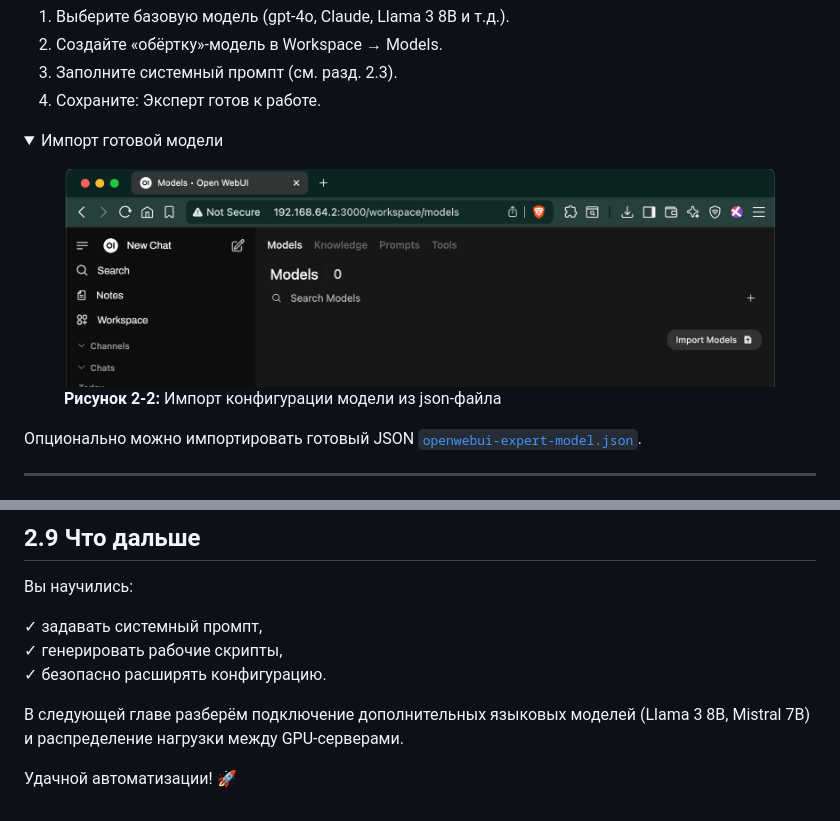
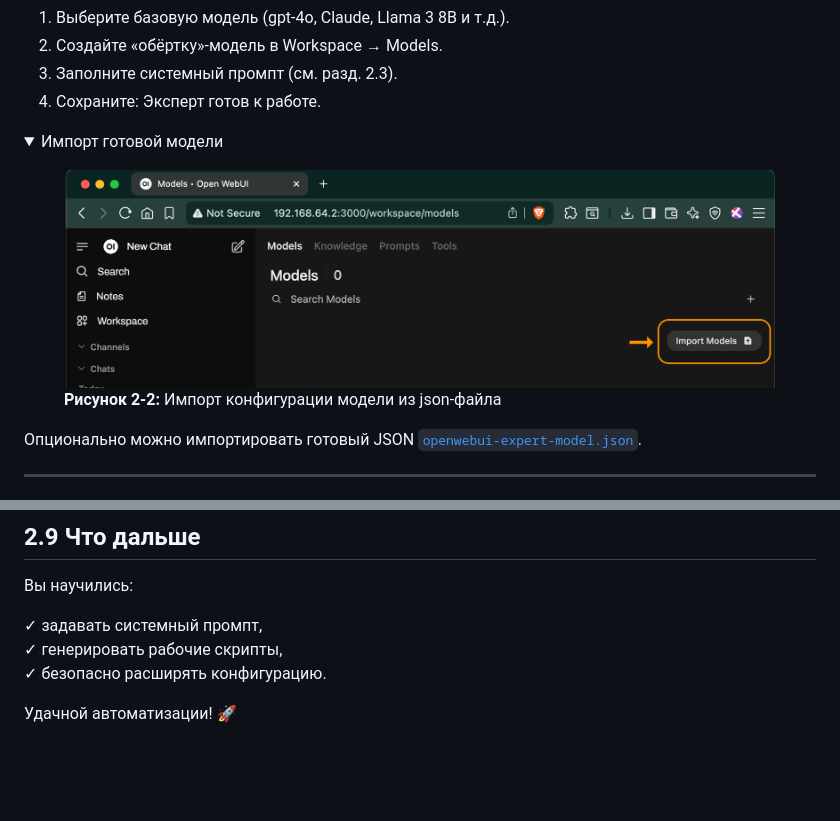
Before and after one commit to PavelAIM/demo-repository-docs, a Markdown page: inst-hbr-0-extend-ai-short-fast.md, 2 parts joined by grey strips. Rendered like a GitHub page; pictures changed too: img/import-models-from-json-small.png; folded sections open; blank space fills up the shorter version.

```diff
--- a/inst-hbr-0-extend-ai-short-fast.md
+++ b/inst-hbr-0-extend-ai-short-fast.md
@@ -256,6 +256,5 @@ sudo systemctl enable --now systemd-timesyncd
 ✓ генерировать рабочие скрипты,
 ✓ безопасно расширять конфигурацию.
 
-В следующей главе разберём подключение дополнительных языковых моделей (Llama 3 8B, Mistral 7B) и распределение нагрузки между GPU-серверами.
 
 Удачной автоматизации! 🚀
```
Also changed, not shown: other parts of inst-hbr-0-extend-ai-short-fast.md (+1 -1 lines), llm_conversation_html_style.md (added, +41 -0 lines), llm_conversation_template.md (added, +25 -0 lines).
